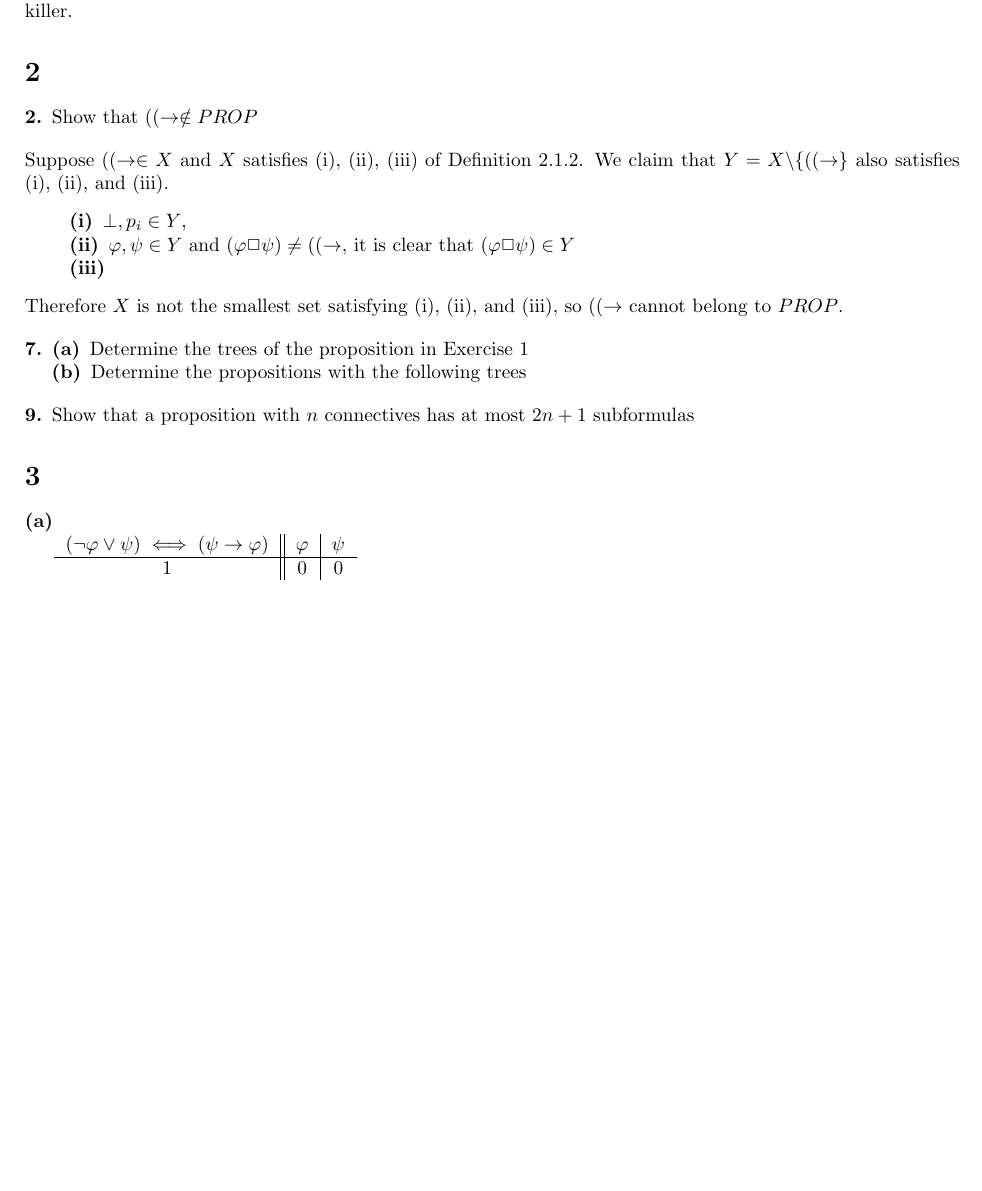
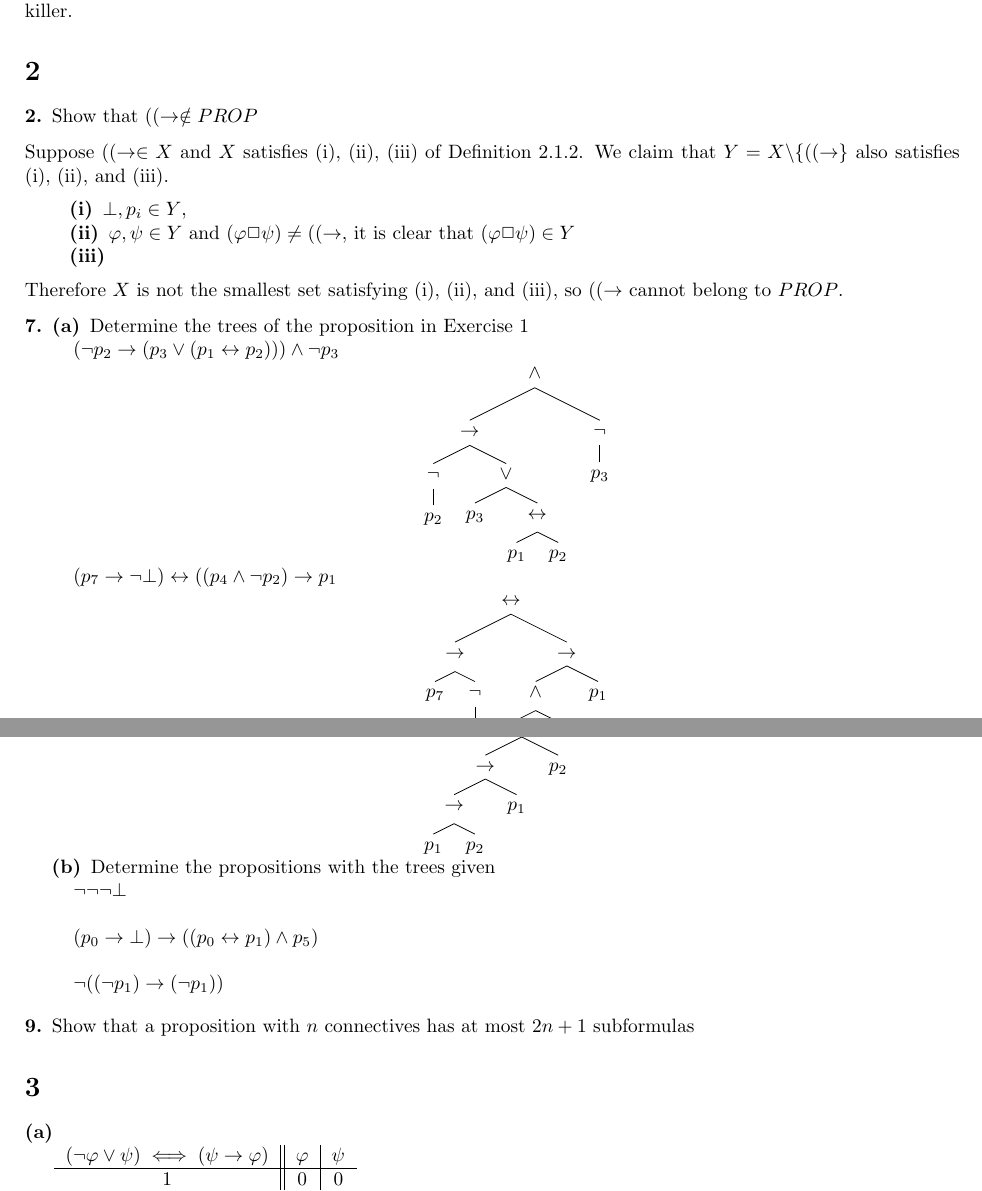
Before and after one commit to zschmidt/cis527, a LaTeX document (assign2/assign2.tex): part of page 1 of 2 before the commit and two parts of pages 1 and 2 of 2 after it, the two joined at a grey line, cut so that both start at the same text, the shorter picture padded with empty space. Compiled offline with pdfLaTeX.

Commit message:
Added problem 2.7

```diff
--- a/assign2/assign2.tex
+++ b/assign2/assign2.tex
@@ -61,8 +60,33 @@ Therefore $X$ is not the smallest set satisfying (i), (ii), and (iii), so $((\to
 
 \begin{description*}
 	\item[7. (a)] Determine the trees of the proposition in Exercise 1
-	\item[\hspace{1.2em}(b)] Determine the propositions with the following trees
+
+
+$(\lnot p_2 \to (p_3 \lor (p_1 \leftrightarrow p_2))) \land \lnot p_3$
+
+\Tree [.$\land$ [.$\to$ [.$\lnot$ [.$p_2$ ]] [.$\lor$ [.$p_3$ ] [.$\leftrightarrow$ [.$p_1$ ] [.$p_2$ ]]]] [.$\lnot$ [.$p_3$ ]]]
+
+
+$(p_7 \to \lnot \bot ) \leftrightarrow ((p_4 \land \lnot p_2 ) \to p_1$
+
+\Tree [.$\leftrightarrow$ [.$\to$ [.$p_7$ ] [.$\lnot$ [.$\bot$ ]]] [.$\to$ [.$\land$ [.$p_4$ ] [.$\lnot$ [.$p_2$ ]]] [.$p_1$ ]]]
+
+
+$(((p_1 \to p_2) \to p_1) \to p_2 \to p_1$
+
+\Tree [.$\to$ [.$\to$ [.$\to$ [.$\to$ [.$p_1$ ] [.$p_2$ ]] [.$p_1$ ]] [.$p_2$ ]] [.$p_1$ ]]
+
+
+  \item[\hspace{1.2em}(b)] Determine the propositions with the trees given
+
+$\lnot \lnot \lnot \bot$ \\
+
+$(p_0 \to \bot) \to ((p_0 \leftrightarrow p_1) \land p_5)$ \\
+
+$\lnot ((\lnot p_1) \to (\lnot p_1))$
+
 \end{description*}
+
 
 \begin{description*}
 	\item[9.] Show that a proposition with $n$ connectives has at most $2n + 1$ subformulas
```
Also changed, not shown: assign2/assign2.pdf, assign2/assign2.tex (13 more changed lines).
